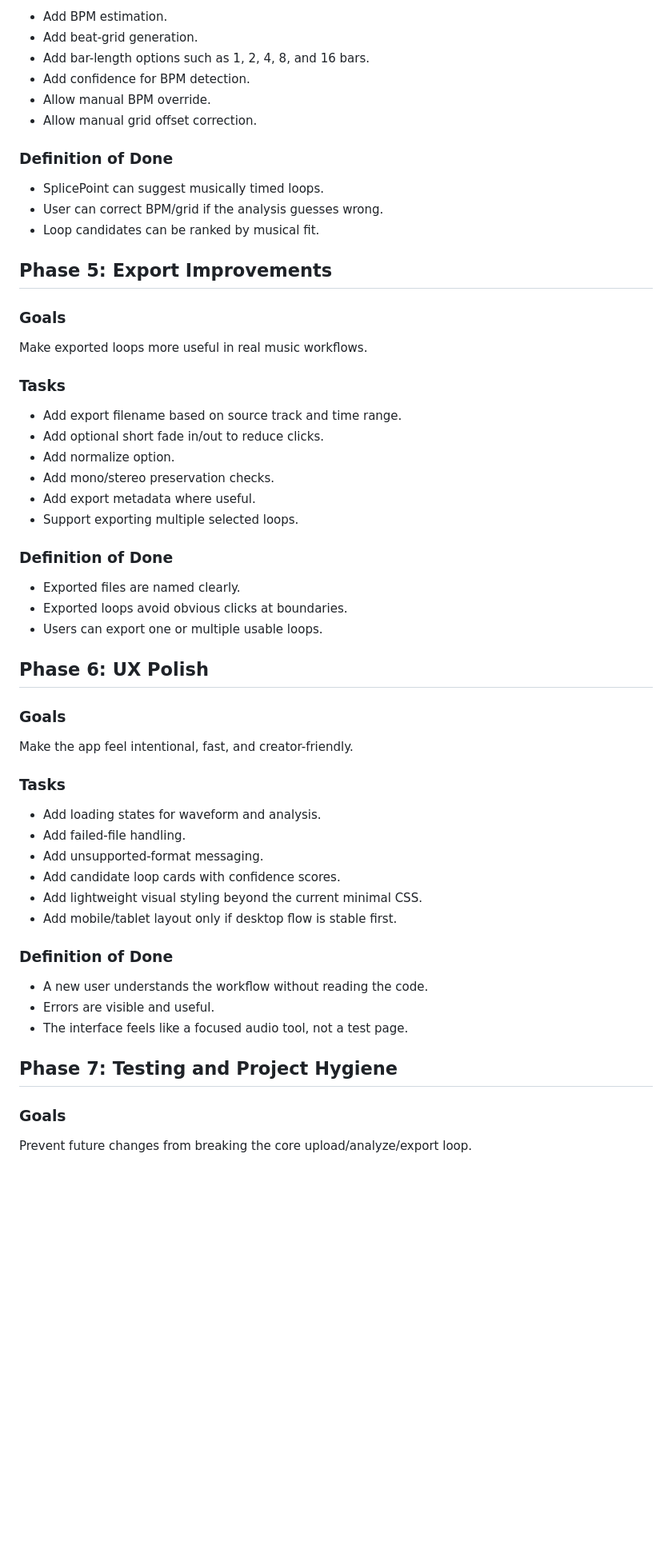
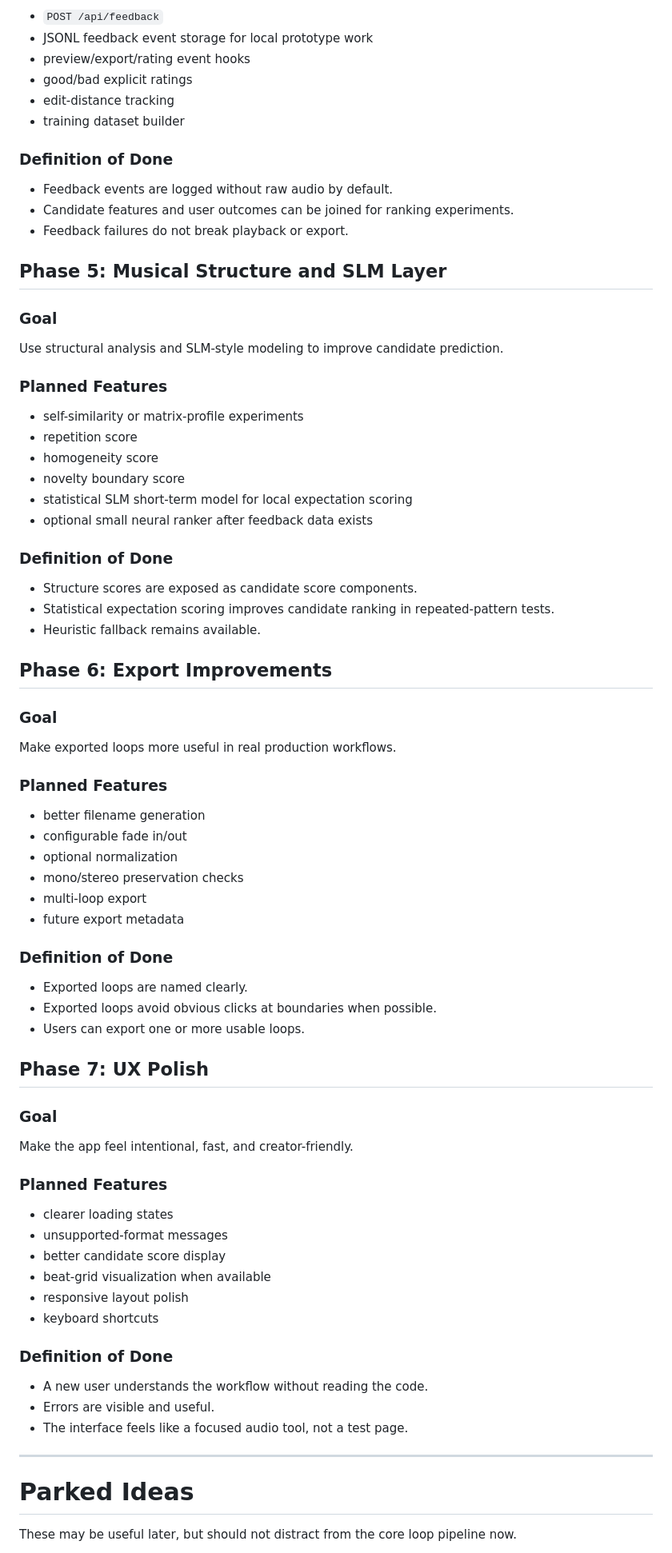
Before and after one commit to neohack2023/SplicePoint, a Markdown page: docs/ROADMAP.md, the part around one of its changes. Shown at 80% size. GitHub-like rendering; blank space fills up the shorter version.

```diff
--- a/docs/ROADMAP.md
+++ b/docs/ROADMAP.md
@@ -147,52 +139,73 @@ Build the musical timing layer that makes SplicePoint useful for producers.
 
-- Add BPM estimation.
-- Add beat-grid generation.
-- Add bar-length options such as 1, 2, 4, 8, and 16 bars.
-- Add confidence for BPM detection.
-- Allow manual BPM override.
-- Allow manual grid offset correction.
+- `POST /api/feedback`
+- JSONL feedback event storage for local prototype work
+- preview/export/rating event hooks
+- good/bad explicit ratings
+- edit-distance tracking
+- training dataset builder
 
 ### Definition of Done
 
-- SplicePoint can suggest musically timed loops.
-- User can correct BPM/grid if the analysis guesses wrong.
-- Loop candidates can be ranked by musical fit.
+- Feedback events are logged without raw audio by default.
+- Candidate features and user outcomes can be joined for ranking experiments.
+- Feedback failures do not break playback or export.
 
-## Phase 5: Export Improvements
+## Phase 5: Musical Structure and SLM Layer
 
-### Goals
+### Goal
 
-Make exported loops more useful in real music workflows.
+Use structural analysis and SLM-style modeling to improve candidate prediction.
 
-### Tasks
+### Planned Features
 
-- Add export filename based on source track and time range.
-- Add optional short fade in/out to reduce clicks.
-- Add normalize option.
-- Add mono/stereo preservation checks.
-- Add export metadata where useful.
-- Support exporting multiple selected loops.
+- self-similarity or matrix-profile experiments
+- repetition score
+- homogeneity score
+- novelty boundary score
+- statistical SLM short-term model for local expectation scoring
+- optional small neural ranker after feedback data exists
 
 ### Definition of Done
 
-- Exported files are named clearly.
-- Exported loops avoid obvious clicks at boundaries.
-- Users can export one or multiple usable loops.
+- Structure scores are exposed as candidate score components.
+- Statistical expectation scoring improves candidate ranking in repeated-pattern tests.
+- Heuristic fallback remains available.
 
-## Phase 6: UX Polish
+## Phase 6: Export Improvements
 
-### Goals
+### Goal
+
+Make exported loops more useful in real production workflows.
+
+### Planned Features
+
+- better filename generation
+- configurable fade in/out
+- optional normalization
+- mono/stereo preservation checks
+- multi-loop export
+- future export metadata
+
+### Definition of Done
+
+- Exported loops are named clearly.
+- Exported loops avoid obvious clicks at boundaries when possible.
+- Users can export one or more usable loops.
+
+## Phase 7: UX Polish
+
+### Goal
 
 Make the app feel intentional, fast, and creator-friendly.
 
-### Tasks
+### Planned Features
 
-- Add loading states for waveform and analysis.
-- Add failed-file handling.
-- Add unsupported-format messaging.
-- Add candidate loop cards with confidence scores.
-- Add lightweight visual styling beyond the current minimal CSS.
-- Add mobile/tablet layout only if desktop flow is stable first.
+- clearer loading states
+- unsupported-format messages
+- better candidate score display
+- beat-grid visualization when available
+- responsive layout polish
+- keyboard shortcuts
 
 ### Definition of Done
 
@@ -200,9 +213,9 @@ Make the app feel intentional, fast, and creator-friendly.
 - Errors are visible and useful.
 - The interface feels like a focused audio tool, not a test page.
 
-## Phase 7: Testing and Project Hygiene
+---
 
-### Goals
+# Parked Ideas
 
-Prevent future changes from breaking the core upload/analyze/export loop.
+These may be useful later, but should not distract from the core loop pipeline now.
 
```
Also changed, not shown: other parts of docs/ROADMAP.md (+117 -129 lines).
